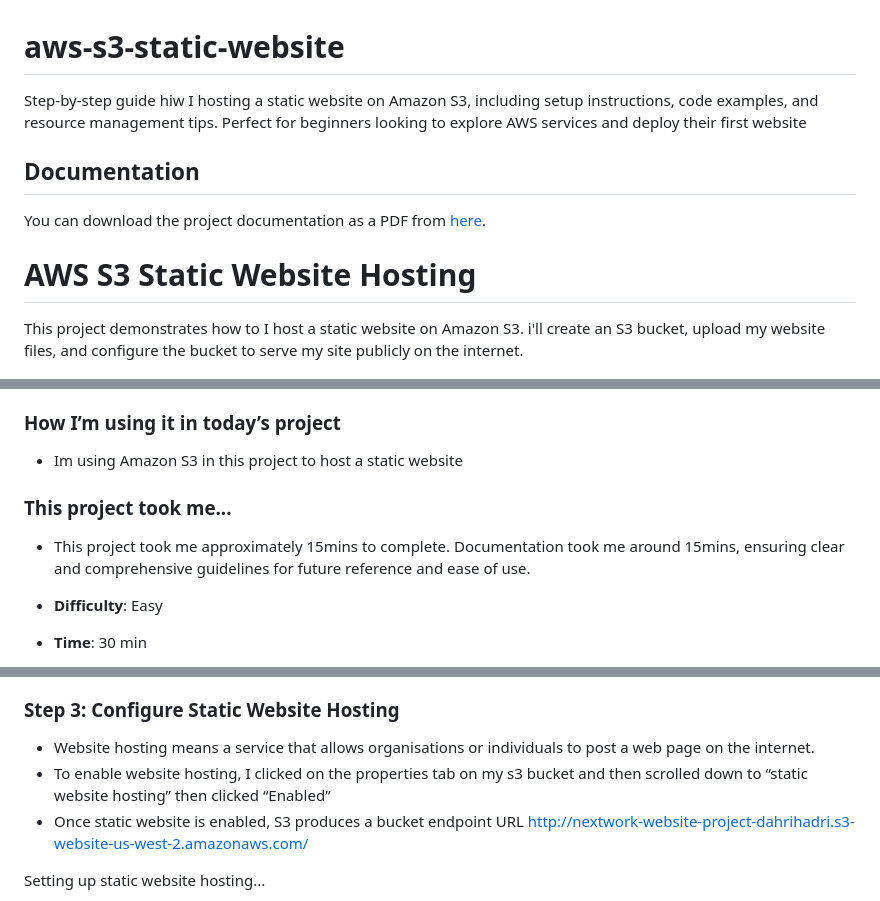
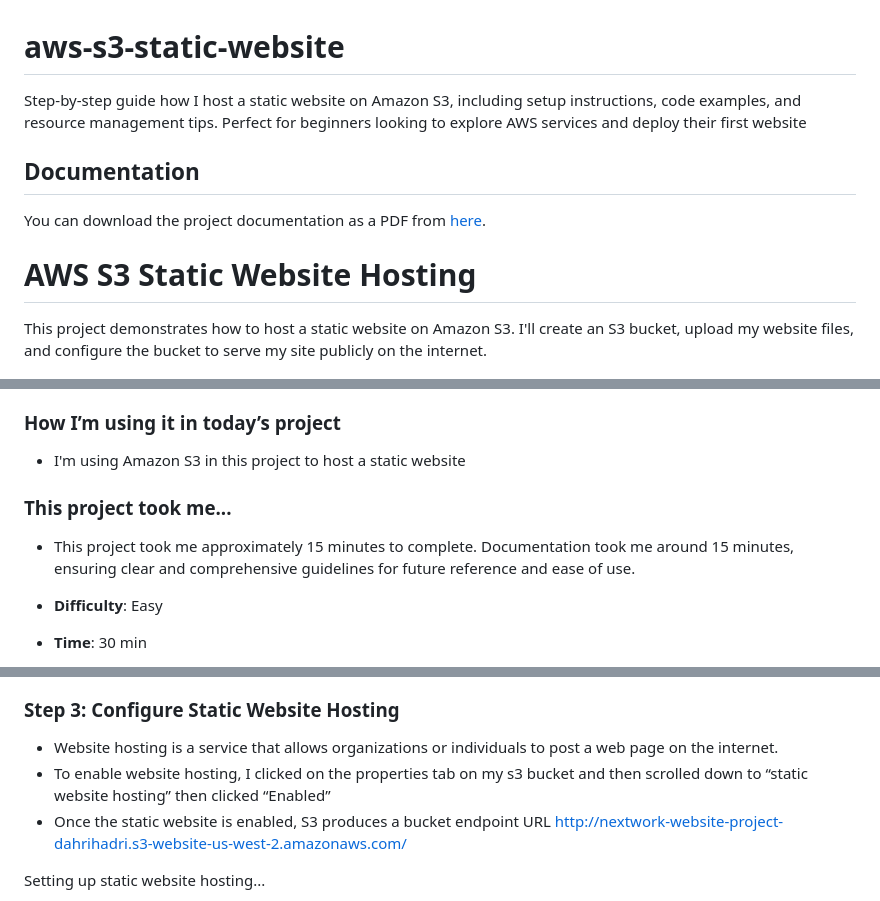
Before and after one commit to dahrihadri/aws-s3-static-website, a Markdown page: README.md, 3 parts joined by grey strips. GitHub-like rendering.

```diff
--- a/README.md
+++ b/README.md
@@ -1,5 +1,5 @@
 # aws-s3-static-website
-Step-by-step guide hiw I hosting a static website on Amazon S3, including setup instructions, code examples, and resource management tips. Perfect for beginners looking to explore AWS services and deploy their first website
+Step-by-step guide how I host a static website on Amazon S3, including setup instructions, code examples, and resource management tips. Perfect for beginners looking to explore AWS services and deploy their first website
 
 ## Documentation
 
@@ -7,7 +7,7 @@ You can download the project documentation as a PDF from [here](docs/documentati
 
 # AWS S3 Static Website Hosting
 
-This project demonstrates how to I host a static website on Amazon S3. i'll create an S3 bucket, upload my website files, and configure the bucket to serve my site publicly on the internet.
+This project demonstrates how to host a static website on Amazon S3. I'll create an S3 bucket, upload my website files, and configure the bucket to serve my site publicly on the internet.
 
 ![Project Screenshot](assets/screenshots/step4-website-success.png)
 
@@ -20,11 +20,11 @@ Developers and teams use Amazon S3 because of its durability, scalability, and c
 
 ### How I’m using it in today’s project
 
-- Im using Amazon S3 in this project to host a static website
+- I'm using Amazon S3 in this project to host a static website
 
 ### This project took me...
 
-- This project took me approximately 15mins to complete. Documentation took me around 15mins, ensuring clear and comprehensive guidelines for future reference and ease of use.
+- This project took me approximately 15 minutes to complete. Documentation took me around 15 minutes, ensuring clear and comprehensive guidelines for future reference and ease of use.
 
 - **Difficulty**: Easy
 - **Time**: 30 min
@@ -75,9 +75,9 @@ Object successfully uploaded
 
 ### Step 3: Configure Static Website Hosting
 
-- Website hosting means a service that allows organisations or individuals to post a web page on the internet.
+- Website hosting is a service that allows organizations or individuals to post a web page on the internet.
 - To enable website hosting, I clicked on the properties tab on my s3 bucket and then scrolled down to “static website hosting” then clicked “Enabled”
-- Once static website is enabled, S3 produces a bucket endpoint URL http://nextwork-website-project-dahrihadri.s3-website-us-west-2.amazonaws.com/
+- Once the static website is enabled, S3 produces a bucket endpoint URL http://nextwork-website-project-dahrihadri.s3-website-us-west-2.amazonaws.com/
 
 Setting up static website hosting...
 
```
Also changed, not shown: other parts of README.md (+3 -3 lines).
